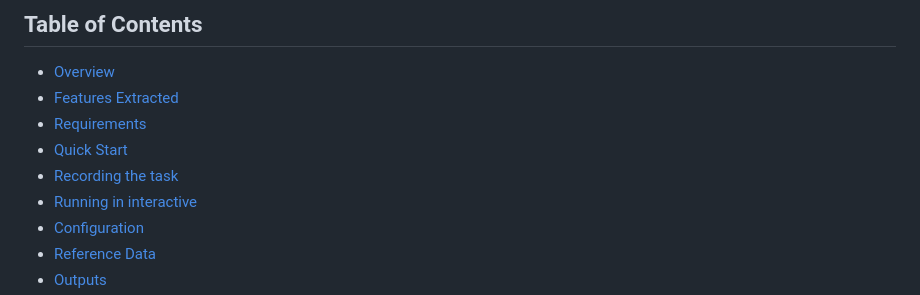
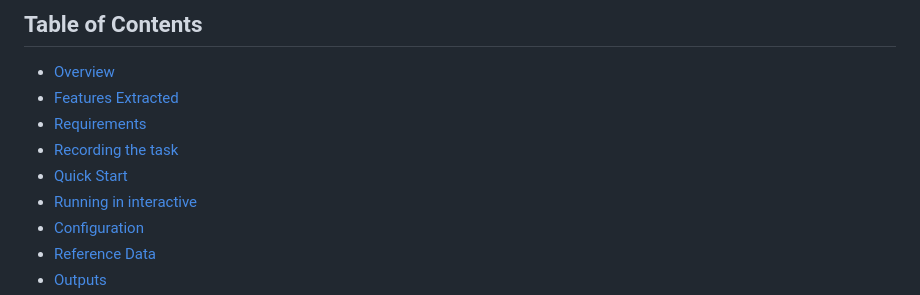
Before and after one commit to melsadany/iss-pipeline, a Markdown page: README.md, the part around the change. GitHub-like rendering.

```diff
--- a/README.md
+++ b/README.md
@@ -14,8 +14,8 @@ The pipeline processes recorded task audio, performs transcription with **Whispe
 -   [Overview](#overview)
 -   [Features Extracted](#features-extracted)
 -   [Requirements](#requirements)
+-   [Recording the task](#recording-the-task)
 -   [Quick Start](#quick-start)
--   [Recording the task](#recording-the-task)
 -   [Running in interactive](#running-in-interactive)
 -   [Configuration](#configuration)
 -   [Reference Data](#reference-data)
```
